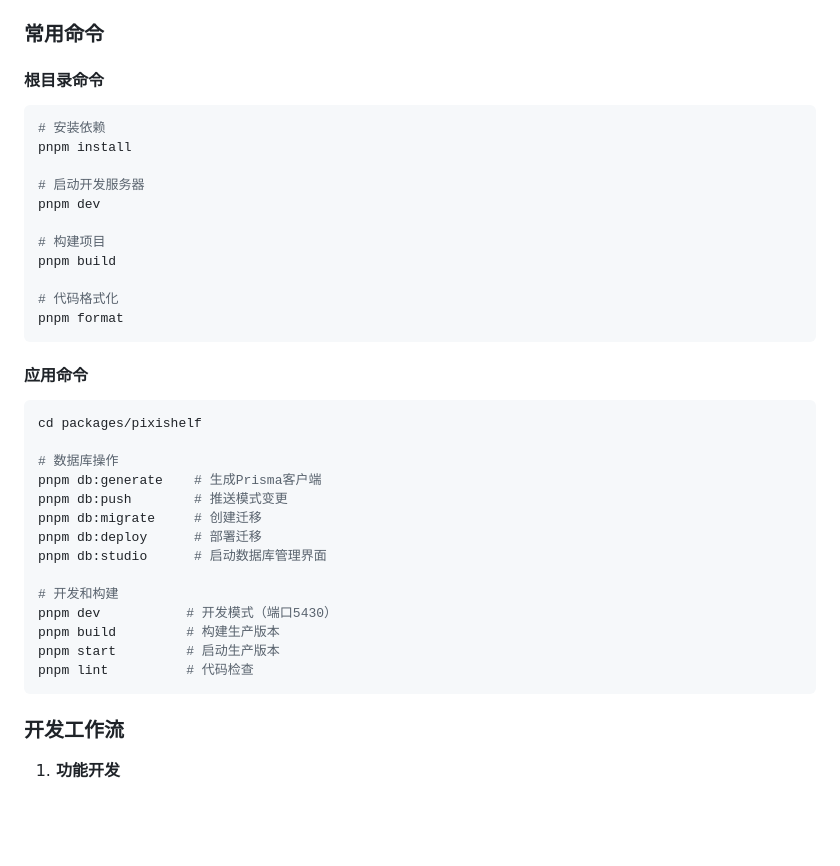
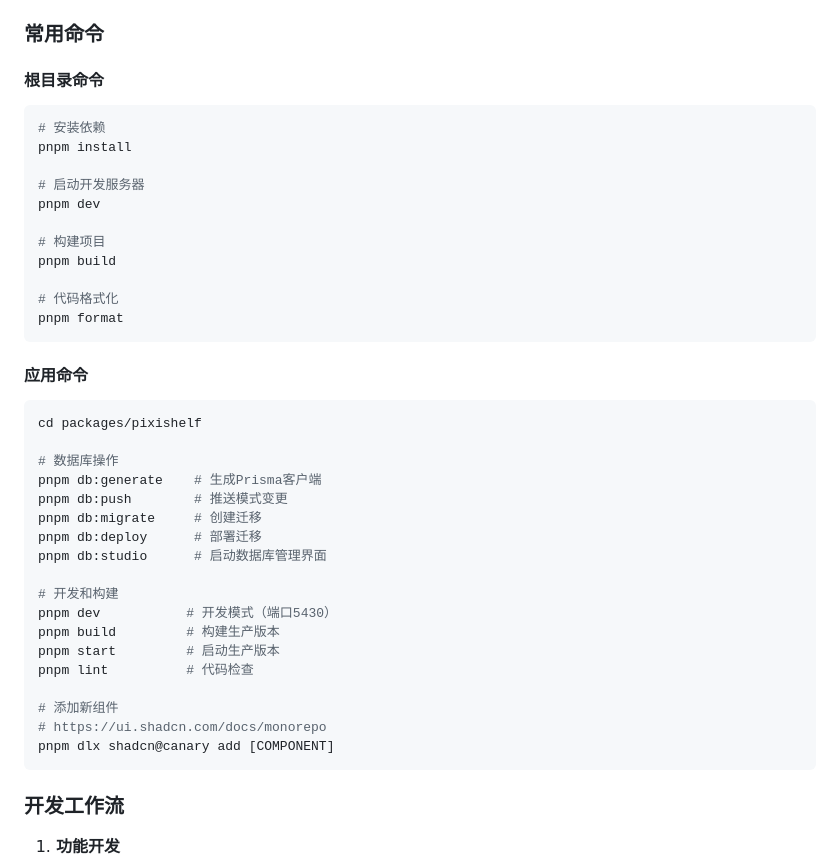
Before and after one commit to namehu/PixiShelf, a Markdown page: README.md, the part around the change. Drawn GitHub-style; blank space fills up the shorter version.

Commit message:
docs: 更新README中的命令和图表格式
- 添加shadcn组件添加命令
- 统一图表中的缩进格式
- 优化命令分组的可读性

````diff
--- a/README.md
+++ b/README.md
@@ -239,6 +239,7 @@ graph TB
 ### 常用命令
 
 #### 根目录命令
+
 ```bash
 # 安装依赖
 pnpm install
@@ -254,6 +255,7 @@ pnpm format
 ```
 
 #### 应用命令
+
 ```bash
 cd packages/pixishelf
 
@@ -269,6 +271,10 @@ pnpm dev           # 开发模式（端口5430）
 pnpm build         # 构建生产版本
 pnpm start         # 启动生产版本
 pnpm lint          # 代码检查
+
+# 添加新组件
+# https://ui.shadcn.com/docs/monorepo
+pnpm dlx shadcn@canary add [COMPONENT]
 ```
 
 ### 开发工作流
````
